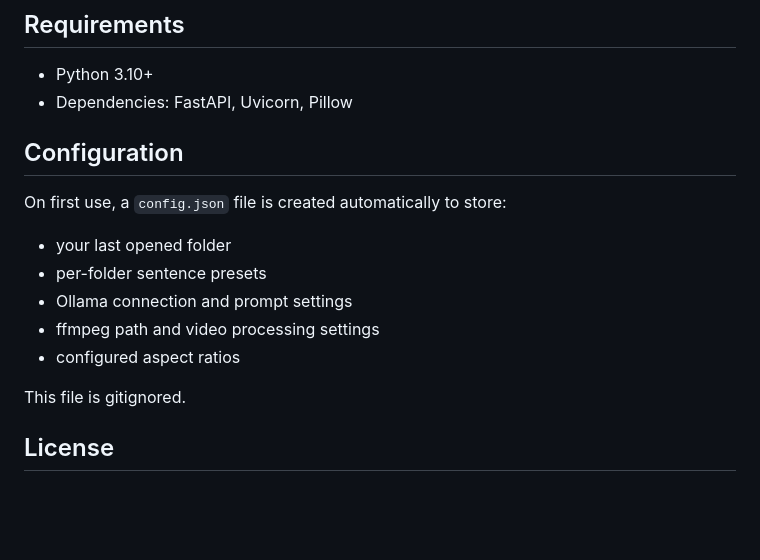
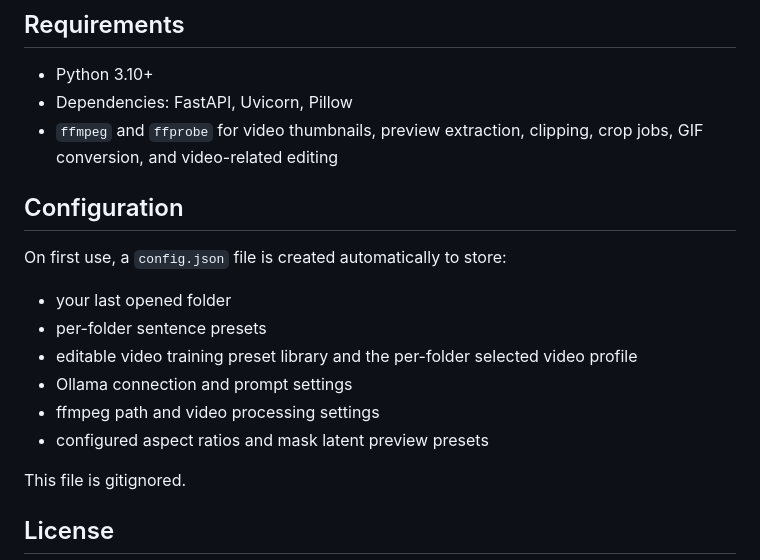
Before and after one commit to ecci87/Tag2, a Markdown page: README.md, the part around one of its changes. Rendered like a GitHub page; blank space fills up the shorter version.

```diff
--- a/README.md
+++ b/README.md
@@ -99,6 +119,7 @@ mkcert -cert-file certs/localhost.pem -key-file certs/localhost-key.pem localhos
 
 - Python 3.10+
 - Dependencies: FastAPI, Uvicorn, Pillow
+- `ffmpeg` and `ffprobe` for video thumbnails, preview extraction, clipping, crop jobs, GIF conversion, and video-related editing
 
 ## Configuration
 
@@ -106,9 +127,10 @@ On first use, a `config.json` file is created automatically to store:
 
 - your last opened folder
 - per-folder sentence presets
+- editable video training preset library and the per-folder selected video profile
 - Ollama connection and prompt settings
 - ffmpeg path and video processing settings
-- configured aspect ratios
+- configured aspect ratios and mask latent preview presets
 
 This file is gitignored.
 
```
Also changed, not shown: other parts of README.md (+24 -4 lines).
